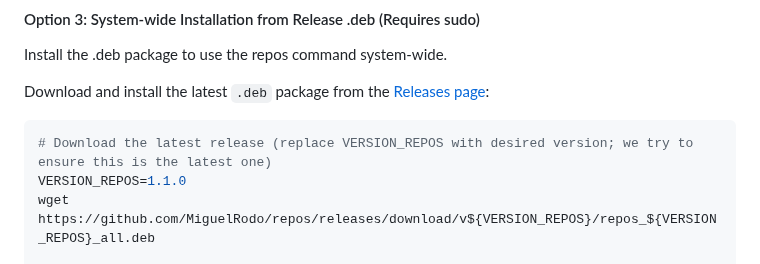
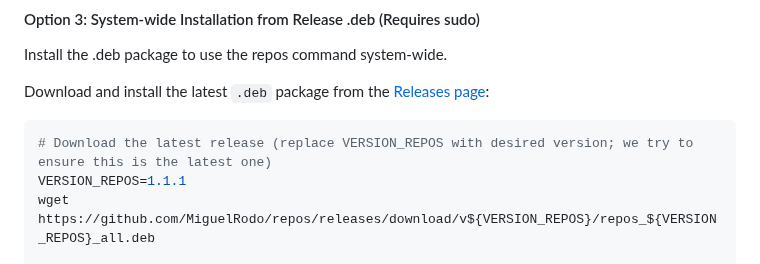
Before and after one commit to MiguelRodo/repos, a Markdown page: README.md, the part around the change. Drawn GitHub-style.

Commit message:
Bump README install version to 1.1.1

````diff
--- a/README.md
+++ b/README.md
@@ -167,7 +167,7 @@ Download and install the latest `.deb` package from the [Releases page](https://
 
 ```bash
 # Download the latest release (replace VERSION_REPOS with desired version; we try to ensure this is the latest one)
-VERSION_REPOS=1.1.0
+VERSION_REPOS=1.1.1
 wget https://github.com/MiguelRodo/repos/releases/download/v${VERSION_REPOS}/repos_${VERSION_REPOS}_all.deb
 
 # Install the package
````
